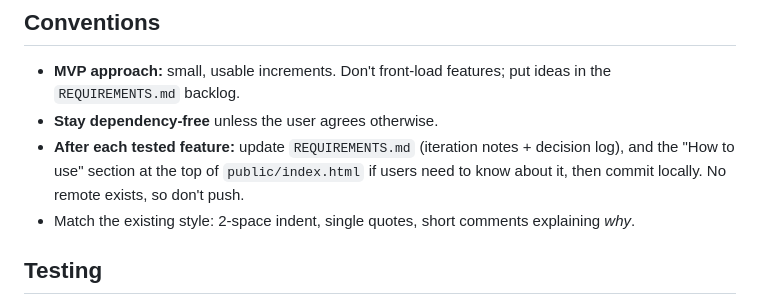
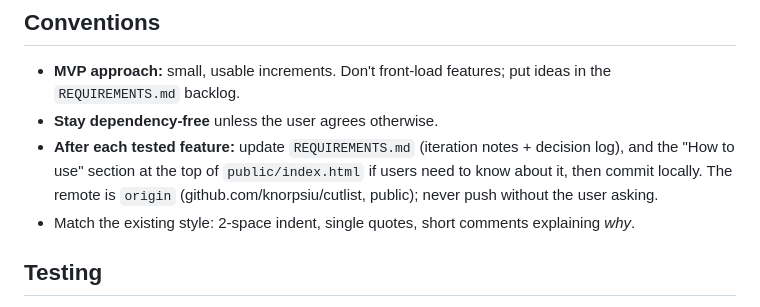
Before and after one commit to knorpsiu/cutlist, a Markdown page: CLAUDE.md, the part around the change. Rendered like a GitHub page.

Commit message:
CLAUDE.md: note the GitHub remote; push only when asked
Co-Authored-By: Claude Opus 5.5 <noreply@anthropic.com>

```diff
--- a/CLAUDE.md
+++ b/CLAUDE.md
@@ -39,7 +39,7 @@ Zero dependencies: no npm packages, no build step, no framework. Plain HTML/JS i
 
 - **MVP approach:** small, usable increments. Don't front-load features; put ideas in the `REQUIREMENTS.md` backlog.
 - **Stay dependency-free** unless the user agrees otherwise.
-- **After each tested feature:** update `REQUIREMENTS.md` (iteration notes + decision log), and the "How to use" section at the top of `public/index.html` if users need to know about it, then commit locally. No remote exists, so don't push.
+- **After each tested feature:** update `REQUIREMENTS.md` (iteration notes + decision log), and the "How to use" section at the top of `public/index.html` if users need to know about it, then commit locally. The remote is `origin` (github.com/knorpsiu/cutlist, public); never push without the user asking.
 - Match the existing style: 2-space indent, single quotes, short comments explaining *why*.
 
 ## Testing
```
